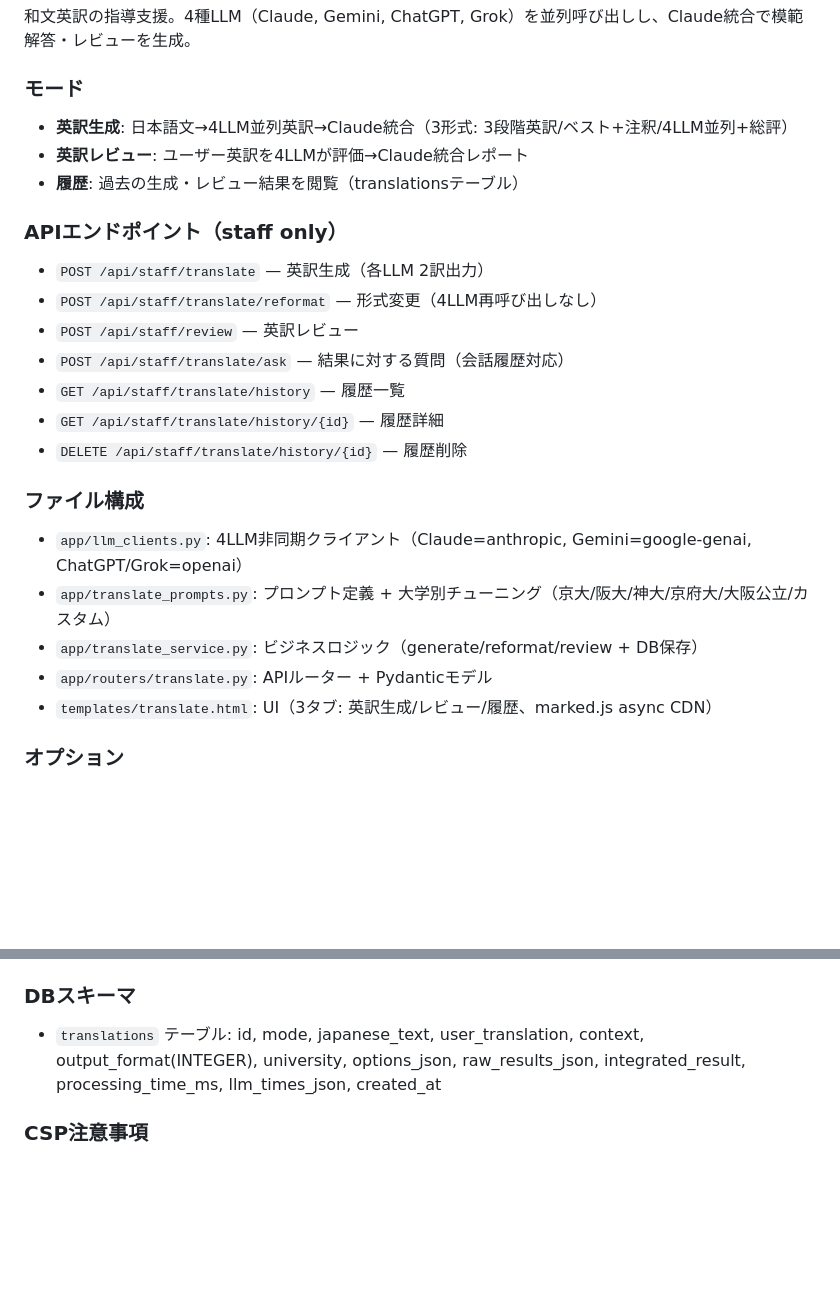
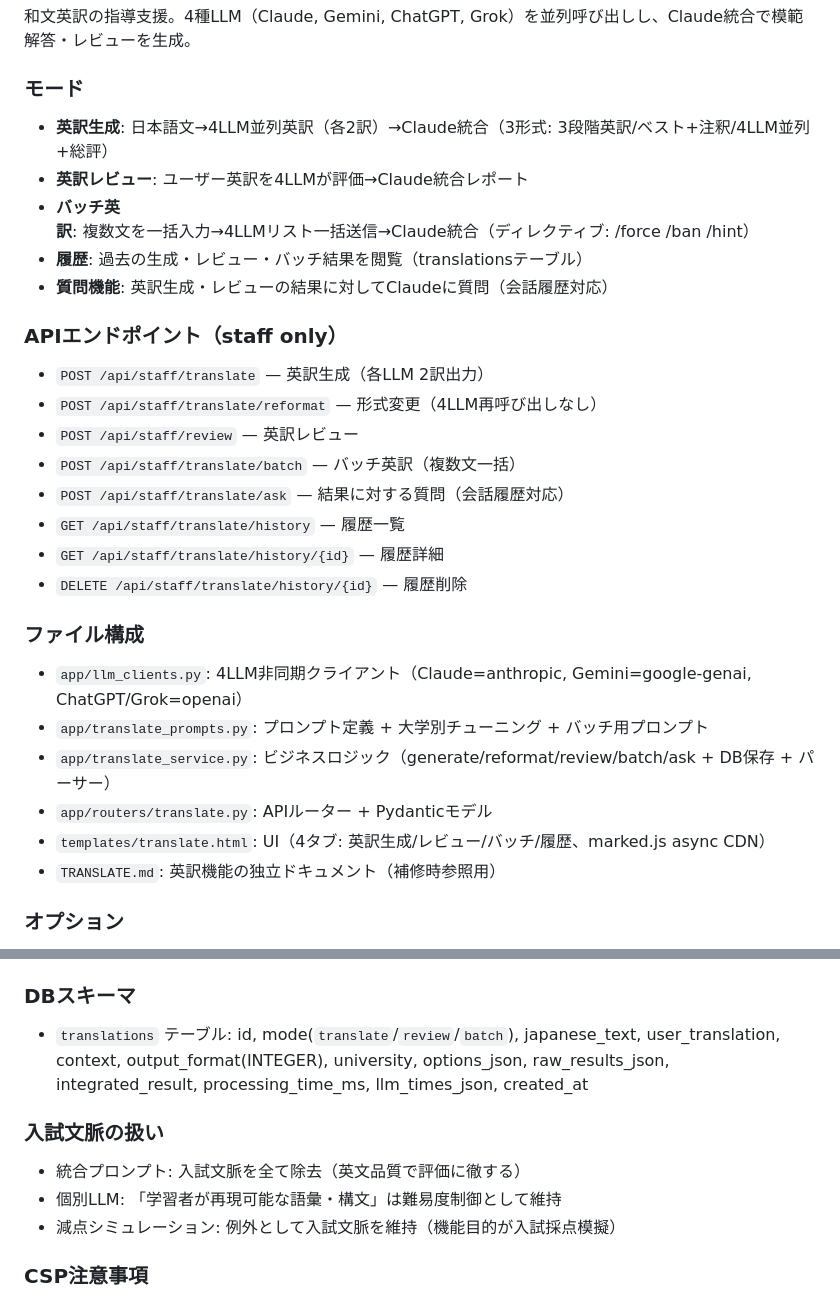
Before and after one commit to Yossy-AC/Exam-Analyzer, a Markdown page: CLAUDE.md, 2 parts joined by grey strips. GitHub-like rendering; blank space fills up the shorter version.

Commit message:
docs: CLAUDE.md更新（バッチ英訳・質問機能・入試文脈方針を反映）
Co-Authored-By: Claude Opus 4.6 (1M context) <noreply@anthropic.com>

```diff
--- a/CLAUDE.md
+++ b/CLAUDE.md
@@ -296,14 +296,17 @@ spaCyベースのトークナイザーでlong_reading本文を解析し、語彙
 和文英訳の指導支援。4種LLM（Claude, Gemini, ChatGPT, Grok）を並列呼び出しし、Claude統合で模範解答・レビューを生成。
 
 ### モード
-- **英訳生成**: 日本語文→4LLM並列英訳→Claude統合（3形式: 3段階英訳/ベスト+注釈/4LLM並列+総評）
+- **英訳生成**: 日本語文→4LLM並列英訳（各2訳）→Claude統合（3形式: 3段階英訳/ベスト+注釈/4LLM並列+総評）
 - **英訳レビュー**: ユーザー英訳を4LLMが評価→Claude統合レポート
-- **履歴**: 過去の生成・レビュー結果を閲覧（translationsテーブル）
+- **バッチ英訳**: 複数文を一括入力→4LLMリスト一括送信→Claude統合（ディレクティブ: /force /ban /hint）
+- **履歴**: 過去の生成・レビュー・バッチ結果を閲覧（translationsテーブル）
+- **質問機能**: 英訳生成・レビューの結果に対してClaudeに質問（会話履歴対応）
 
 ### APIエンドポイント（staff only）
 - `POST /api/staff/translate` — 英訳生成（各LLM 2訳出力）
 - `POST /api/staff/translate/reformat` — 形式変更（4LLM再呼び出しなし）
 - `POST /api/staff/review` — 英訳レビュー
+- `POST /api/staff/translate/batch` — バッチ英訳（複数文一括）
 - `POST /api/staff/translate/ask` — 結果に対する質問（会話履歴対応）
 - `GET /api/staff/translate/history` — 履歴一覧
 - `GET /api/staff/translate/history/{id}` — 履歴詳細
@@ -311,10 +314,11 @@ spaCyベースのトークナイザーでlong_reading本文を解析し、語彙
 
 ### ファイル構成
 - `app/llm_clients.py`: 4LLM非同期クライアント（Claude=anthropic, Gemini=google-genai, ChatGPT/Grok=openai）
-- `app/translate_prompts.py`: プロンプト定義 + 大学別チューニング（京大/阪大/神大/京府大/大阪公立/カスタム）
-- `app/translate_service.py`: ビジネスロジック（generate/reformat/review + DB保存）
+- `app/translate_prompts.py`: プロンプト定義 + 大学別チューニング + バッチ用プロンプト
+- `app/translate_service.py`: ビジネスロジック（generate/reformat/review/batch/ask + DB保存 + パーサー）
 - `app/routers/translate.py`: APIルーター + Pydanticモデル
-- `templates/translate.html`: UI（3タブ: 英訳生成/レビュー/履歴、marked.js async CDN）
+- `templates/translate.html`: UI（4タブ: 英訳生成/レビュー/バッチ/履歴、marked.js async CDN）
+- `TRANSLATE.md`: 英訳機能の独立ドキュメント（補修時参照用）
 
 ### オプション
 - **大学別チューニング**: 大学固有の出題傾向をプロンプトに注入
@@ -327,7 +331,12 @@ spaCyベースのトークナイザーでlong_reading本文を解析し、語彙
 - `ANTHROPIC_API_KEY`, `GEMINI_API_KEY` — 既存
 
 ### DBスキーマ
-- `translations` テーブル: id, mode, japanese_text, user_translation, context, output_format(INTEGER), university, options_json, raw_results_json, integrated_result, processing_time_ms, llm_times_json, created_at
+- `translations` テーブル: id, mode(`translate`/`review`/`batch`), japanese_text, user_translation, context, output_format(INTEGER), university, options_json, raw_results_json, integrated_result, processing_time_ms, llm_times_json, created_at
+
+### 入試文脈の扱い
+- 統合プロンプト: 入試文脈を全て除去（英文品質で評価に徹する）
+- 個別LLM: 「学習者が再現可能な語彙・構文」は難易度制御として維持
+- 減点シミュレーション: 例外として入試文脈を維持（機能目的が入試採点模擬）
 
 ### CSP注意事項
 - CaddyのグローバルCSPとアプリのnonce付きCSPが共存するため、**インラインイベントハンドラ（onclick等）は使用不可**
```
